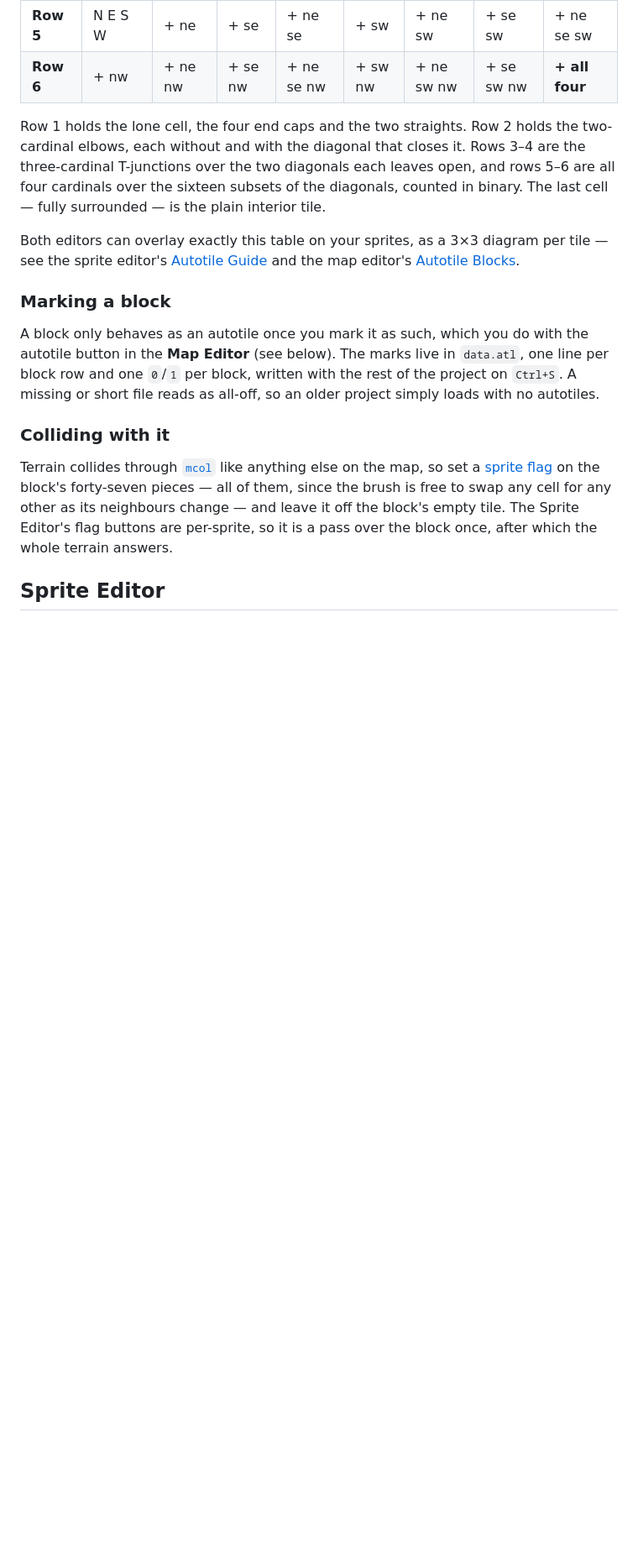
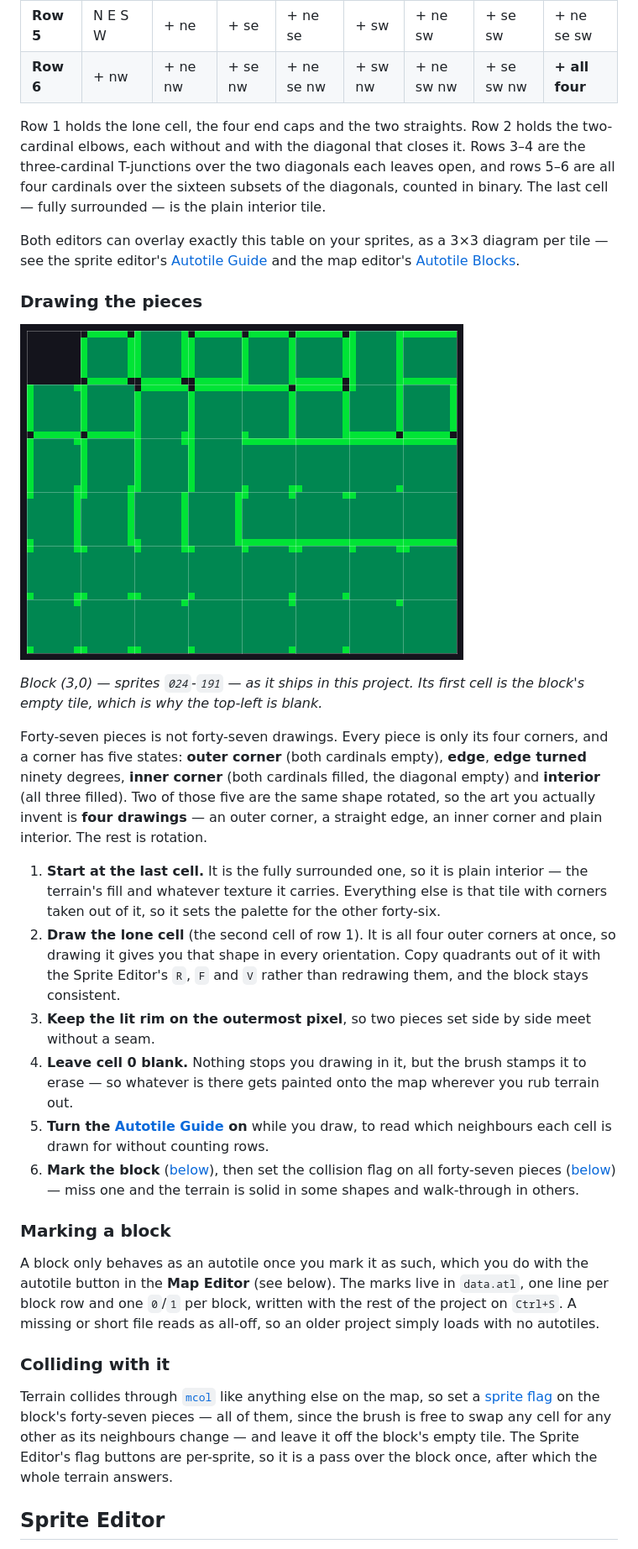
Before and after one commit to RobertoFreireDev/Mono8, a Markdown page: README.md, the part around the change. Shown at 84% size. Drawn GitHub-style; pictures changed too: images/autotile.png (added); blank space fills up the shorter version.

```diff
--- a/README.md
+++ b/README.md
@@ -488,6 +488,21 @@ Row 1 holds the lone cell, the four end caps and the two straights. Row 2 holds
 
 Both editors can overlay exactly this table on your sprites, as a 3×3 diagram per tile — see the sprite editor's [Autotile Guide](#autotile-guide) and the map editor's [Autotile Blocks](#autotile-blocks).
 
+### Drawing the pieces
+
+![The 47-piece autotile block as it sits on the sprite sheet](images/autotile.png)
+
+*Block (3,0) — sprites `024`-`191` — as it ships in this project. Its first cell is the block's empty tile, which is why the top-left is blank.*
+
+Forty-seven pieces is not forty-seven drawings. Every piece is only its four corners, and a corner has five states: **outer corner** (both cardinals empty), **edge**, **edge turned** ninety degrees, **inner corner** (both cardinals filled, the diagonal empty) and **interior** (all three filled). Two of those five are the same shape rotated, so the art you actually invent is **four drawings** — an outer corner, a straight edge, an inner corner and plain interior. The rest is rotation.
+
+1. **Start at the last cell.** It is the fully surrounded one, so it is plain interior — the terrain's fill and whatever texture it carries. Everything else is that tile with corners taken out of it, so it sets the palette for the other forty-six.
+2. **Draw the lone cell** (the second cell of row 1). It is all four outer corners at once, so drawing it gives you that shape in every orientation. Copy quadrants out of it with the Sprite Editor's `R`, `F` and `V` rather than redrawing them, and the block stays consistent.
+3. **Keep the lit rim on the outermost pixel**, so two pieces set side by side meet without a seam.
+4. **Leave cell 0 blank.** Nothing stops you drawing in it, but the brush stamps it to erase — so whatever is there gets painted onto the map wherever you rub terrain out.
+5. **Turn the [Autotile Guide](#autotile-guide) on** while you draw, to read which neighbours each cell is drawn for without counting rows.
+6. **Mark the block** ([below](#marking-a-block)), then set the collision flag on all forty-seven pieces ([below](#colliding-with-it)) — miss one and the terrain is solid in some shapes and walk-through in others.
+
 ### Marking a block
 
 A block only behaves as an autotile once you mark it as such, which you do with the autotile button in the **Map Editor** (see below). The marks live in `data.atl`, one line per block row and one `0`/`1` per block, written with the rest of the project on `Ctrl+S`. A missing or short file reads as all-off, so an older project simply loads with no autotiles.
```
